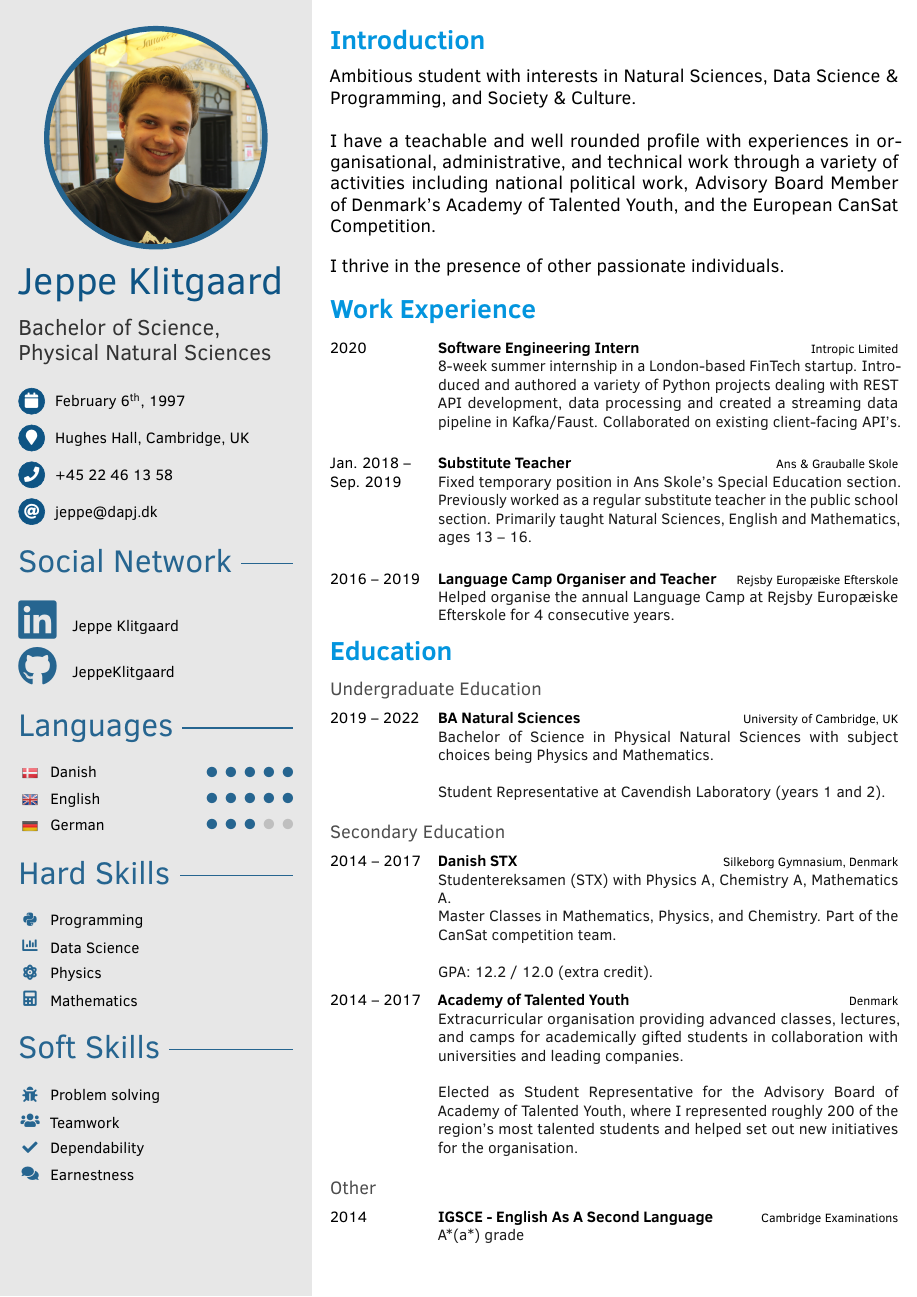
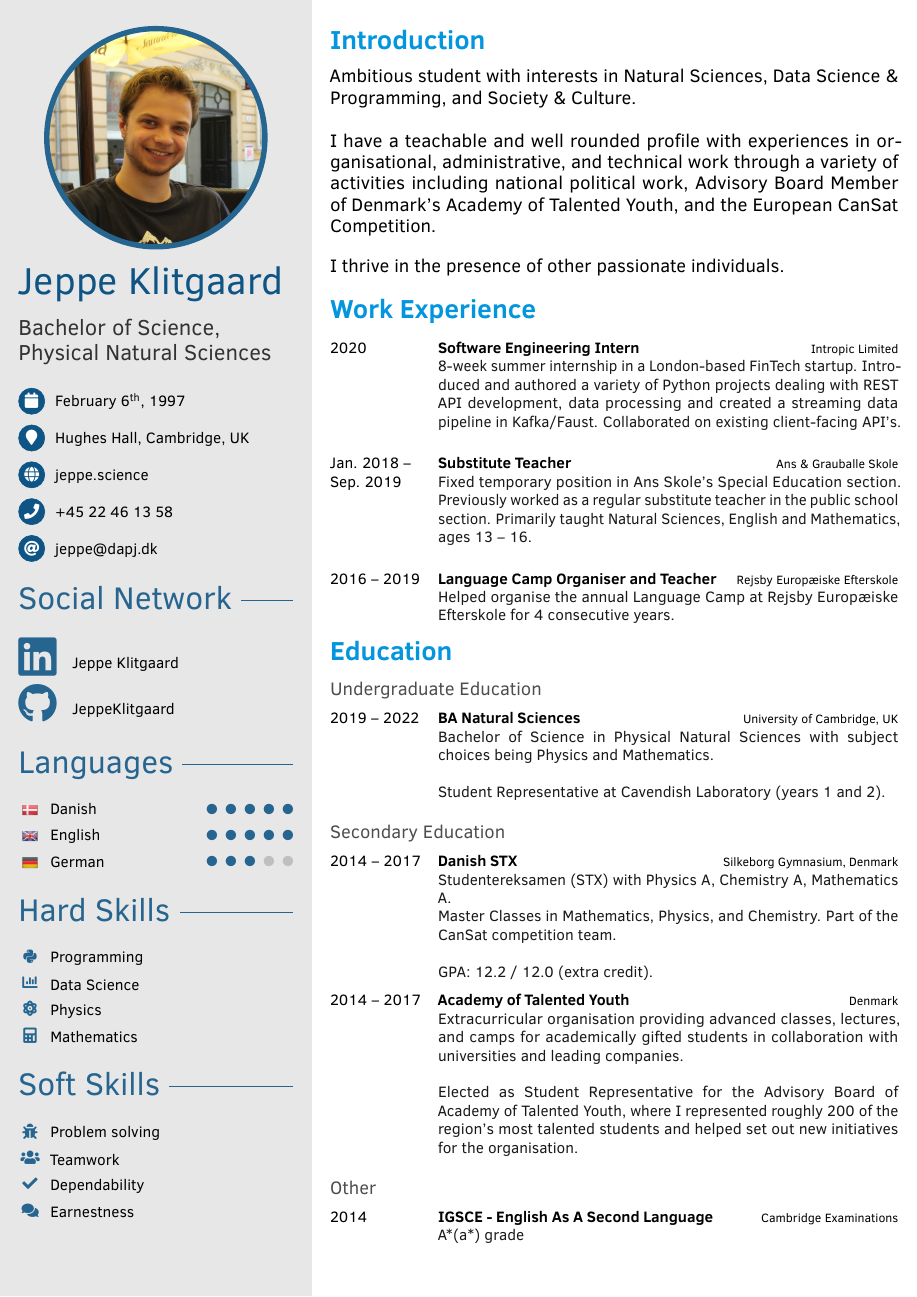
Before and after one commit to JeppeKlitgaard/ProfessionalProfile, a LaTeX CV (cv.tex): page 1 of 2. Compiled offline with pdfLaTeX.

Commit message:
feat: add website

```diff
--- a/cv.tex
+++ b/cv.tex
@@ -176,6 +176,7 @@
 	\begin{icontable}[2.0]{1.7em}{0.7em}
 	 	\personal{\faCalendar}{February \ordinalnum{6}, 1997}
 		\personal{\faMapMarker}{Hughes Hall, Cambridge, UK}
+		\personal{\faGlobe}{\href{https://jeppe.science/}{jeppe.science}}
 		\personal{\faPhone}{\href{tel:+22-46-13-58}{+45 22 46 13 58}}
 		\personal{\faAt}{\href{mailto:jeppe@dapj.dk}{jeppe@dapj.dk}}
 	\end{icontable}
@@ -184,7 +185,7 @@
 	\sidesection{Social Network}
 		\begin{icontable}[2.0]{2.5em}{1em}
 			\social{\faLinkedin}
-				{https://www.linkedin.com/in/jeppe-klitgaard-04ab10100/}
+				{https://www.linkedin.com/in/JeppeKlitgaard}
 				{Jeppe Klitgaard}
 			\social{\faGithub}
 				{https://github.com/JeppeKlitgaard}
```
Also changed, not shown: cv.pdf (deleted).
